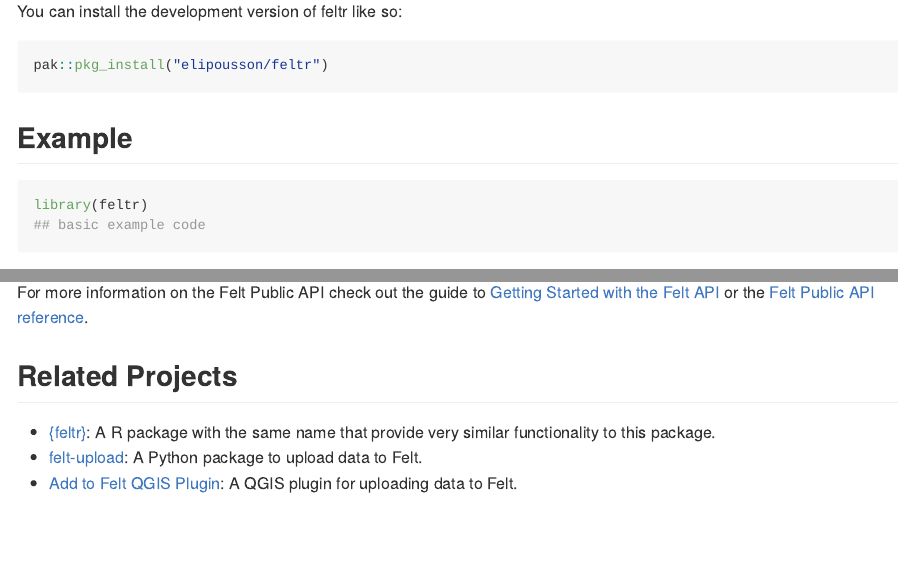
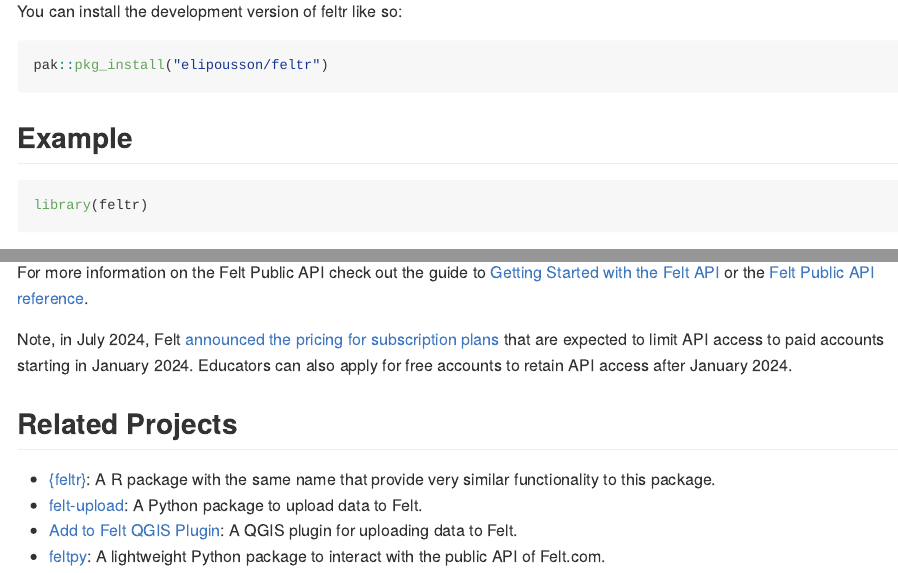
Before and after one commit to elipousson/feltr, an R Markdown document (README.Rmd): the page in a window 1100 px wide, from 220 px down, and a second part further down, joined at a grey line. The pictures show the output file README.md that the author committed with the source, drawn offline in the style of GitHub; long lines of code are wrapped; badge pictures from the web are left out.

Commit message:
docs: update README

````diff
--- a/README.Rmd
+++ b/README.Rmd
@@ -35,7 +35,6 @@
 
 ```{r example}
 library(feltr)
-## basic example code
 ```
 
 You can use `read_felt_map()` to create an sf object with features from a map URL.
@@ -67,8 +66,11 @@
 
 For more information on the Felt Public API check out the guide to [Getting Started with the Felt API](https://feltmaps.notion.site/Getting-Started-With-The-Felt-API-69c8b02b7d8e436daa657a04a2dbaffa) or the [Felt Public API reference](https://feltmaps.notion.site/Felt-Public-API-reference-c01e0e6b0d954a678c608131b894e8e1#1e9d31b9ef6c4b23be41938f93aa46ad).
 
+Note, in July 2024, Felt [announced the pricing for subscription plans](https://felt.com/blog/introducing-pricing) that are expected to limit API access to paid accounts starting in January 2024. Educators can also apply for free accounts to retain API access after January 2024.
+
 ## Related Projects
 
 - [{feltr}](https://christophertkenny.com/feltr/): A R package with the same name that provide very similar functionality to this package.
 - [felt-upload](https://pypi.org/project/felt-upload/): A Python package to upload data to Felt.
 - [Add to Felt QGIS Plugin](https://plugins.qgis.org/plugins/felt/): A QGIS plugin for uploading data to Felt.
+- [feltpy](https://github.com/moss-xyz/feltpy): A lightweight Python package to interact with the public API of Felt.com.
````
Also changed, not shown: README.md, 1 other file.
